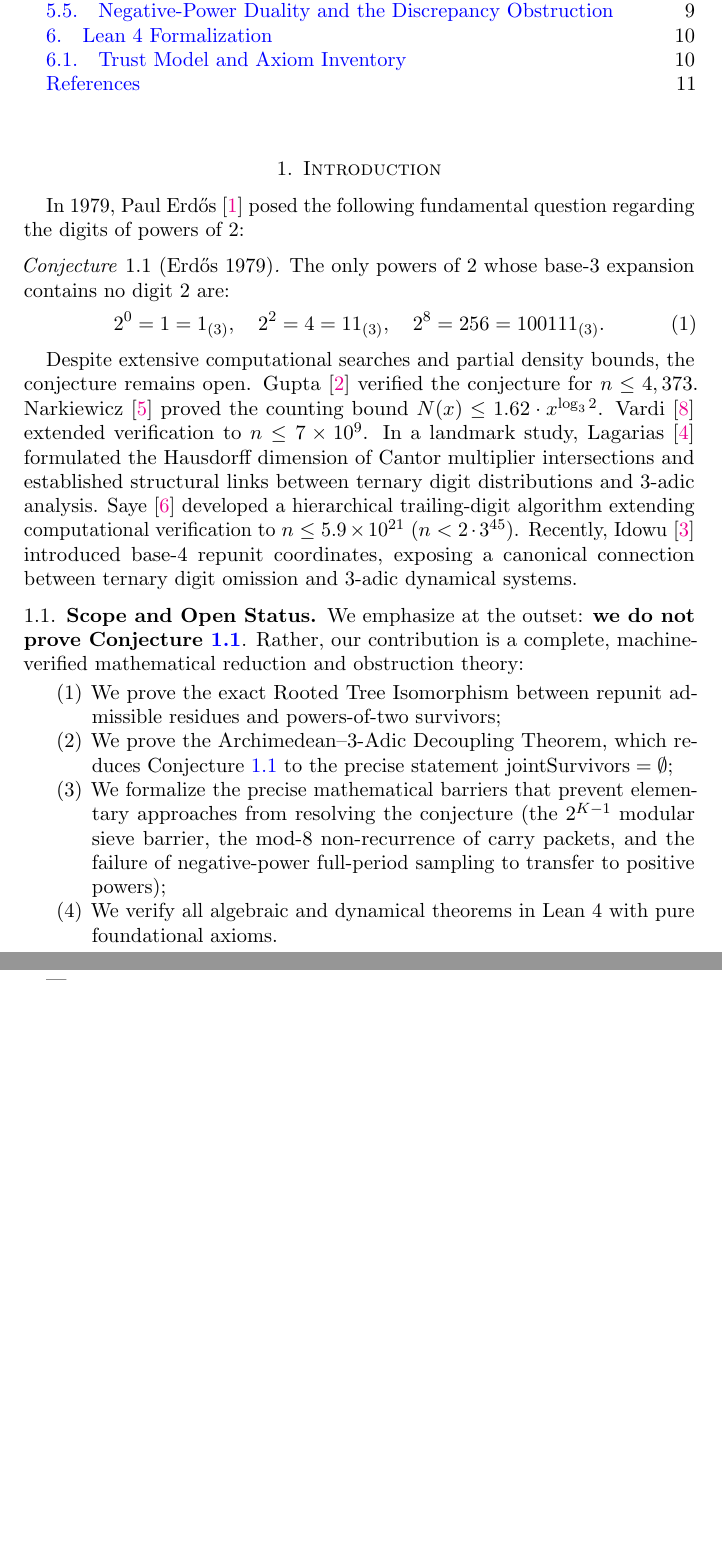
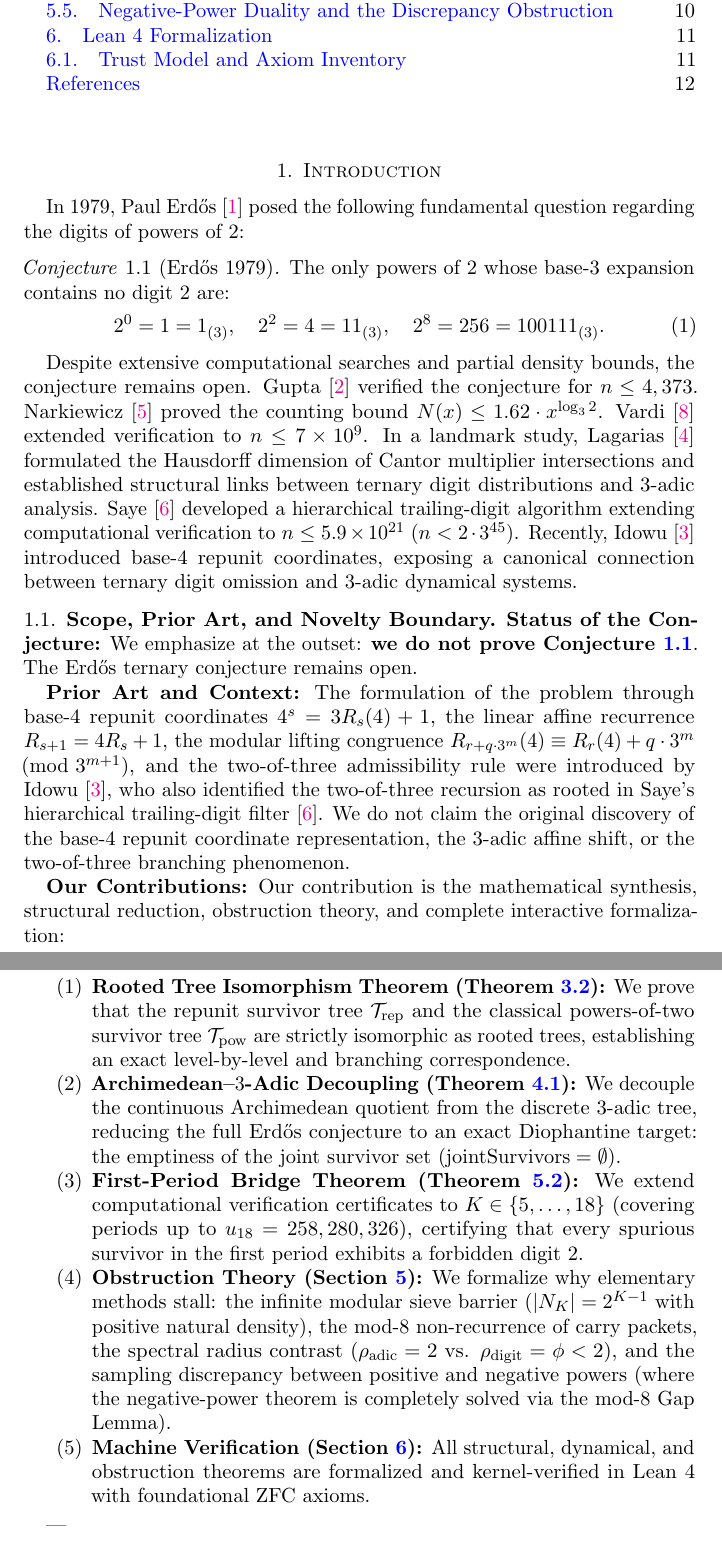
Before and after one commit to ezzasdf/erdos-problem-engine, a LaTeX paper (paper/erdos_ternary_repunit.tex): two parts of pages 2 and 3 of 11 before the commit and two parts of pages 2 and 3 of 12 after it, joined at a grey line, cut so that both start at the same text, the shorter picture padded with empty space. The pictures show the PDF file paper/erdos_ternary_repunit.pdf that the author committed with the source.

Commit message:
docs(paper): complete Saye minimality proof, clarify novelty boundary (Idowu/Saye), and align formalization inventory

```diff
--- a/paper/erdos_ternary_repunit.tex
+++ b/paper/erdos_ternary_repunit.tex
@@ -62,13 +62,18 @@ The only powers of $2$ whose base-$3$ expansion contains no digit $2$ are:
 
 Despite extensive computational searches and partial density bounds, the conjecture remains open. Gupta~\cite{Gupta1978} verified the conjecture for $n \le 4,373$. Narkiewicz~\cite{Narkiewicz1980} proved the counting bound $N(x) \le 1.62 \cdot x^{\log_3 2}$. Vardi~\cite{Vardi1991} extended verification to $n \le 7 \times 10^9$. In a landmark study, Lagarias~\cite{Lagarias2009} formulated the Hausdorff dimension of Cantor multiplier intersections and established structural links between ternary digit distributions and $3$-adic analysis. Saye~\cite{Saye2022} developed a hierarchical trailing-digit algorithm extending computational verification to $n \le 5.9 \times 10^{21}$ ($n < 2 \cdot 3^{45}$). Recently, Idowu~\cite{Idowu2026} introduced base-$4$ repunit coordinates, exposing a canonical connection between ternary digit omission and $3$-adic dynamical systems.
 
-\subsection{Scope and Open Status}
-We emphasize at the outset: \textbf{we do not prove Conjecture~\ref{conj:erdos}}. Rather, our contribution is a complete, machine-verified mathematical reduction and obstruction theory:
+\subsection{Scope, Prior Art, and Novelty Boundary}
+\textbf{Status of the Conjecture:} We emphasize at the outset: \textbf{we do not prove Conjecture~\ref{conj:erdos}}. The Erd\H{o}s ternary conjecture remains open.
+
+\textbf{Prior Art and Context:} The formulation of the problem through base-$4$ repunit coordinates $4^s = 3 R_s(4) + 1$, the linear affine recurrence $R_{s+1} = 4 R_s + 1$, the modular lifting congruence $R_{r + q \cdot 3^m}(4) \equiv R_r(4) + q \cdot 3^m \pmod{3^{m+1}}$, and the two-of-three admissibility rule were introduced by Idowu~\cite{Idowu2026}, who also identified the two-of-three recursion as rooted in Saye's hierarchical trailing-digit filter~\cite{Saye2022}. We do not claim the original discovery of the base-$4$ repunit coordinate representation, the $3$-adic affine shift, or the two-of-three branching phenomenon.
+
+\textbf{Our Contributions:} Our contribution is the mathematical synthesis, structural reduction, obstruction theory, and complete interactive formalization:
 \begin{enumerate}
-    \item We prove the exact Rooted Tree Isomorphism between repunit admissible residues and powers-of-two survivors;
-    \item We prove the Archimedean--$3$-Adic Decoupling Theorem, which reduces Conjecture~\ref{conj:erdos} to the precise statement $\mathrm{jointSurvivors} = \emptyset$;
-    \item We formalize the precise mathematical barriers that prevent elementary approaches from resolving the conjecture (the $2^{K-1}$ modular sieve barrier, the mod-$8$ non-recurrence of carry packets, and the failure of negative-power full-period sampling to transfer to positive powers);
-    \item We verify all algebraic and dynamical theorems in Lean~4 with pure foundational axioms.
+    \item \textbf{Rooted Tree Isomorphism Theorem (Theorem~\ref{thm:tree_iso}):} We prove that the repunit survivor tree $\Trep$ and the classical powers-of-two survivor tree $\Tpow$ are strictly isomorphic as rooted trees, establishing an exact level-by-level and branching correspondence.
+    \item \textbf{Archimedean--$3$-Adic Decoupling (Theorem~\ref{thm:decoupling}):} We decouple the continuous Archimedean quotient from the discrete $3$-adic tree, reducing the full Erd\H{o}s conjecture to an exact Diophantine target: the emptiness of the joint survivor set ($\mathrm{jointSurvivors} = \emptyset$).
+    \item \textbf{First-Period Bridge Theorem (Theorem~\ref{thm:bridge}):} We extend computational verification certificates to $K \in \{5, \dots, 18\}$ (covering periods up to $u_{18} = 258,280,326$), certifying that every spurious survivor in the first period exhibits a forbidden digit $2$.
+    \item \textbf{Obstruction Theory (Section~\ref{sec:obstructions}):} We formalize why elementary methods stall: the infinite modular sieve barrier ($|N_K| = 2^{K-1}$ with positive natural density), the mod-$8$ non-recurrence of carry packets, the spectral radius contrast ($\rho_{\mathrm{adic}} = 2$ vs. $\rho_{\mathrm{digit}} = \phi < 2$), and the sampling discrepancy between positive and negative powers (where the negative-power theorem is completely solved via the mod-$8$ Gap Lemma).
+    \item \textbf{Machine Verification (Section~\ref{sec:formalization}):} All structural, dynamical, and obstruction theorems are formalized and kernel-verified in Lean~4 with foundational ZFC axioms.
 \end{enumerate}
 
 ---
@@ -135,0 +146 @@ For $m = 1$, $2^1 \equiv 2 \pmod 3$ and $2^2 \equiv 1 \pmod 3$, so the order mod
+    v_3(2^r - 1) = v_3(4^q - 1) = v_3(4 - 1) + v_3(q) = 1 + v_3(q).
@@ -335,5 +351,6 @@ For negative powers $2^{-n}$, the rational expansion is periodic of period $P =
 \section{Lean 4 Formalization}\label{sec:formalization}
 
 All theoretical results in this paper have been formalized and verified in Lean~4 (version 4.12.0, Mathlib commit \texttt{809c3fb3b5c8})~\cite{Lean4Community}. The complete machine-checked formalization, proofs, and verification scripts are openly hosted at \url{https://github.com/ezzasdf/erdos-problem-engine}:
+{\sloppy
 \begin{itemize}
     \item \texttt{RepunitBase4.lean}: Formalizes $4^s = 3 R_s(4) + 1$ and the digit index shift.
@@ -347,2 +360,0 @@ All theoretical results in this paper have been formalized and verified in Lean~
-    {\sloppy \item \texttt{BridgeSuite}: The formalization suite for Theorem~\ref{thm:bridge} (First-Period Bridge), comprising modules \texttt{Bridge}, \texttt{BridgeCompute}, \texttt{BridgeMiddle}, \texttt{BridgeCandidates}, \texttt{BridgeK13}--\texttt{BridgeK18}, and \texttt{BridgeUniform}.\par}
-\end{itemize}
@@ -349,3 +365,4 @@ All theoretical results in this paper have been formalized and verified in Lean~
+\end{itemize}\par}
 
 \subsection{Trust Model and Axiom Inventory}
 We distinguish two precise verification tiers across the formalization:
```
Also changed, not shown: paper/erdos_ternary_repunit.pdf, paper/erdos_ternary_repunit.tex (35 more changed lines).
